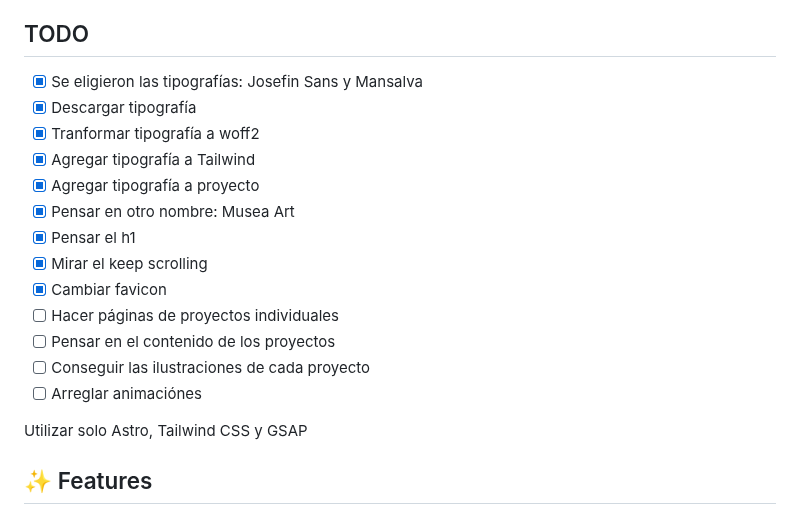
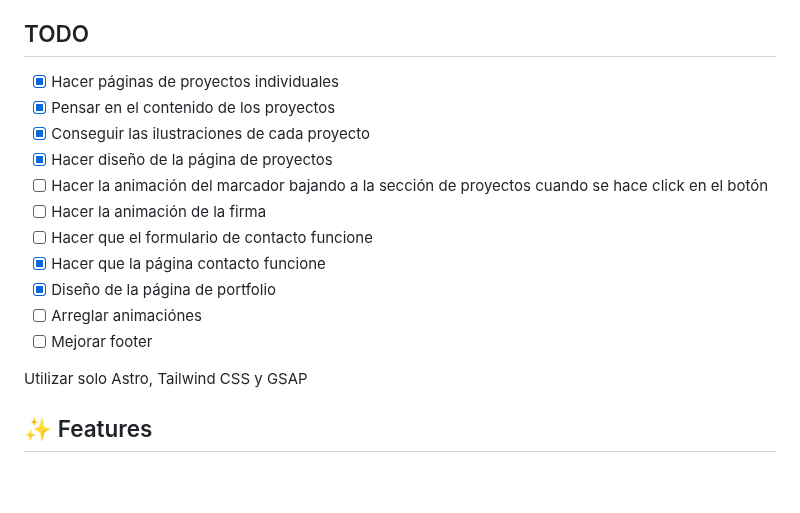
Before and after one commit to luismarrer/artistic-portfolio, a Markdown page: README.md, the part around the change. Drawn GitHub-style; blank space fills up the shorter version.

Commit message:
docs: update project tasks and mark completed portfolio and contact pages

```diff
--- a/README.md
+++ b/README.md
@@ -4,19 +4,17 @@ Musea Art is a fully responsive portfolio template built with Astro and Tailwind
 
 ## TODO
 
-- [X] Se eligieron las tipografías: Josefin Sans y Mansalva
-- [X] Descargar tipografía
-- [X] Tranformar tipografía a woff2
-- [X] Agregar tipografía a Tailwind
-- [X] Agregar tipografía a proyecto
-- [X] Pensar en otro nombre: Musea Art
-- [X] Pensar el h1
-- [X] Mirar el keep scrolling
-- [X] Cambiar favicon
-- [ ] Hacer páginas de proyectos individuales
-- [ ] Pensar en el contenido de los proyectos
-- [ ] Conseguir las ilustraciones de cada proyecto
+- [X] Hacer páginas de proyectos individuales
+- [X] Pensar en el contenido de los proyectos
+- [X] Conseguir las ilustraciones de cada proyecto
+- [X] Hacer diseño de la página de proyectos
+- [ ] Hacer la animación del marcador bajando a la sección de proyectos cuando se hace click en el botón
+- [ ] Hacer la animación de la firma
+- [ ] Hacer que el formulario de contacto funcione
+- [X] Hacer que la página contacto funcione
+- [X] Diseño de la página de portfolio
 - [ ] Arreglar animaciónes
+- [ ] Mejorar footer
 
 Utilizar solo Astro, Tailwind CSS y GSAP
 
```
